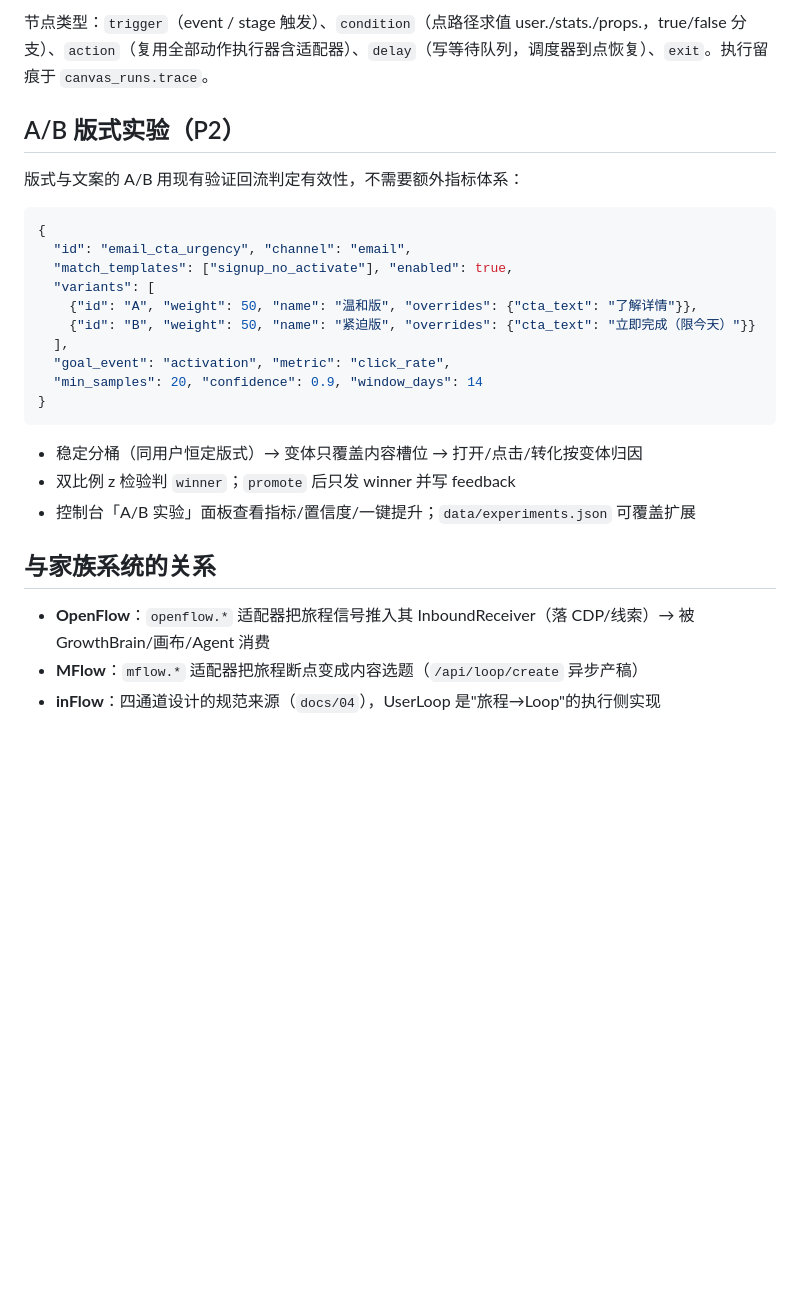
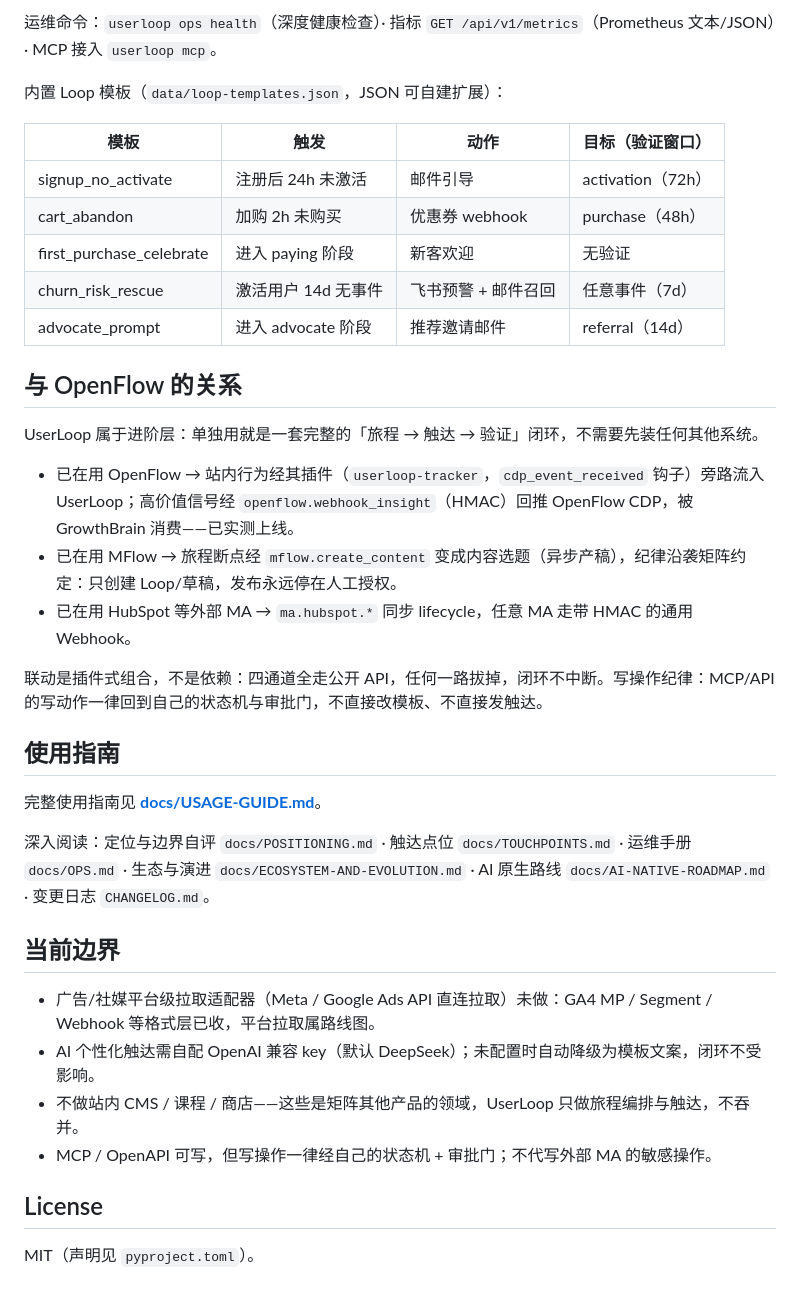
Before and after one commit to sevenaaaaaaaaa/userloop, a Markdown page: README.md, the part around one of its changes. Rendered like a GitHub page; blank space fills up the shorter version.

Commit message:
docs(README): 官网素材级重写 — 定位/能力/快速上手/边界

````diff
--- a/README.md
+++ b/README.md
@@ -148,30 +81,40 @@ nodes/edges 图执行（对齐 OpenFlow CanvasSystem），控制台 `▦ 画布
 ```
 
-节点类型：`trigger`（event / stage 触发）、`condition`（点路径求值 user./stats./props.，true/false 分支）、`action`（复用全部动作执行器含适配器）、`delay`（写等待队列，调度器到点恢复）、`exit`。执行留痕于 `canvas_runs.trace`。
+运维命令：`userloop ops health`（深度健康检查）· 指标 `GET /api/v1/metrics`（Prometheus 文本/JSON）· MCP 接入 `userloop mcp`。
 
-## A/B 版式实验（P2）
+内置 Loop 模板（`data/loop-templates.json`，JSON 可自建扩展）：
 
-版式与文案的 A/B 用现有验证回流判定有效性，不需要额外指标体系：
+| 模板 | 触发 | 动作 | 目标（验证窗口） |
+|---|---|---|---|
+| signup_no_activate | 注册后 24h 未激活 | 邮件引导 | activation（72h） |
+| cart_abandon | 加购 2h 未购买 | 优惠券 webhook | purchase（48h） |
+| first_purchase_celebrate | 进入 paying 阶段 | 新客欢迎 | 无验证 |
+| churn_risk_rescue | 激活用户 14d 无事件 | 飞书预警 + 邮件召回 | 任意事件（7d） |
+| advocate_prompt | 进入 advocate 阶段 | 推荐邀请邮件 | referral（14d） |
 
-```json
-{
-  "id": "email_cta_urgency", "channel": "email",
-  "match_templates": ["signup_no_activate"], "enabled": true,
-  "variants": [
-    {"id": "A", "weight": 50, "name": "温和版", "overrides": {"cta_text": "了解详情"}},
-    {"id": "B", "weight": 50, "name": "紧迫版", "overrides": {"cta_text": "立即完成（限今天）"}}
-  ],
-  "goal_event": "activation", "metric": "click_rate",
-  "min_samples": 20, "confidence": 0.9, "window_days": 14
-}
-```
+## 与 OpenFlow 的关系
 
-- 稳定分桶（同用户恒定版式）→ 变体只覆盖内容槽位 → 打开/点击/转化按变体归因
-- 双比例 z 检验判 `winner`；`promote` 后只发 winner 并写 feedback
-- 控制台「A/B 实验」面板查看指标/置信度/一键提升；`data/experiments.json` 可覆盖扩展
+UserLoop 属于进阶层：单独用就是一套完整的「旅程 → 触达 → 验证」闭环，不需要先装任何其他系统。
 
-## 与家族系统的关系
+- 已在用 OpenFlow → 站内行为经其插件（`userloop-tracker`，`cdp_event_received` 钩子）旁路流入 UserLoop；高价值信号经 `openflow.webhook_insight`（HMAC）回推 OpenFlow CDP，被 GrowthBrain 消费——已实测上线。
+- 已在用 MFlow → 旅程断点经 `mflow.create_content` 变成内容选题（异步产稿），纪律沿袭矩阵约定：只创建 Loop/草稿，发布永远停在人工授权。
+- 已在用 HubSpot 等外部 MA → `ma.hubspot.*` 同步 lifecycle，任意 MA 走带 HMAC 的通用 Webhook。
 
-- **OpenFlow**：`openflow.*` 适配器把旅程信号推入其 InboundReceiver（落 CDP/线索）→ 被 GrowthBrain/画布/Agent 消费
-- **MFlow**：`mflow.*` 适配器把旅程断点变成内容选题（`/api/loop/create` 异步产稿）
-- **inFlow**：四通道设计的规范来源（`docs/04`），UserLoop 是"旅程→Loop"的执行侧实现
+联动是插件式组合，不是依赖：四通道全走公开 API，任何一路拔掉，闭环不中断。写操作纪律：MCP/API 的写动作一律回到自己的状态机与审批门，不直接改模板、不直接发触达。
+
+## 使用指南
+
+完整使用指南见 **[docs/USAGE-GUIDE.md](docs/USAGE-GUIDE.md)**。
+
+深入阅读：定位与边界自评 `docs/POSITIONING.md` · 触达点位 `docs/TOUCHPOINTS.md` · 运维手册 `docs/OPS.md` · 生态与演进 `docs/ECOSYSTEM-AND-EVOLUTION.md` · AI 原生路线 `docs/AI-NATIVE-ROADMAP.md` · 变更日志 `CHANGELOG.md`。
+
+## 当前边界
+
+- 广告/社媒平台级拉取适配器（Meta / Google Ads API 直连拉取）未做：GA4 MP / Segment / Webhook 等格式层已收，平台拉取属路线图。
+- AI 个性化触达需自配 OpenAI 兼容 key（默认 DeepSeek）；未配置时自动降级为模板文案，闭环不受影响。
+- 不做站内 CMS / 课程 / 商店——这些是矩阵其他产品的领域，UserLoop 只做旅程编排与触达，不吞并。
+- MCP / OpenAPI 可写，但写操作一律经自己的状态机 + 审批门；不代写外部 MA 的敏感操作。
+
+## License
+
+MIT（声明见 `pyproject.toml`）。
````
Also changed, not shown: other parts of README.md (+49 -116 lines).
